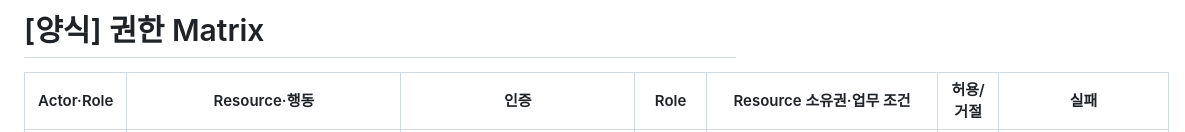
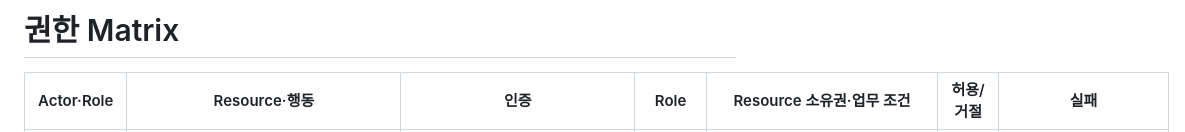
Before and after one commit to likelion-backend-24th/Final-Project-Mokoco, a Markdown page: docs/권한매트릭스.md, the part around the change. Rendered like a GitHub page.

```diff
--- a/docs/권한매트릭스.md
+++ b/docs/권한매트릭스.md
@@ -1,4 +1,4 @@
-# [양식] 권한 Matrix
+# 권한 Matrix
 | Actor·Role | Resource·행동 | 인증 | Role | Resource 소유권·업무 조건 | 허용/거절 | 실패 |
 | --- | --- | --- | --- | --- | --- | --- |
 | (비로그인) | 게시글 목록·상세 조회 | 불필요 | - | 공개(`publiclyVisible=true`) 글만 | 허용 | - |
```
